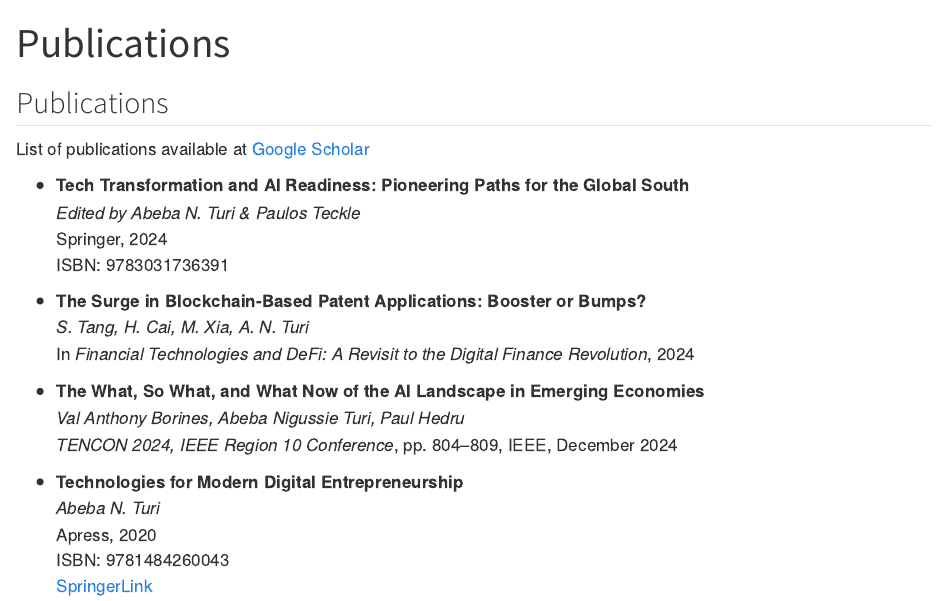
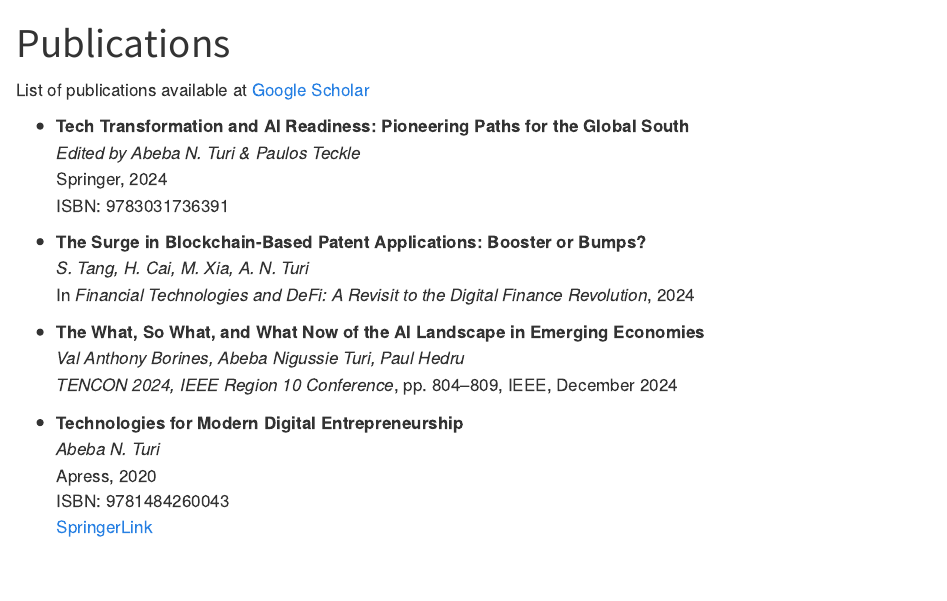
Before and after one commit to abbyturi/abb_site, a Quarto document (publications.qmd): the page in a window 1100 px wide, from its top. Rendered offline with R 4.5, knitr and Pandoc in place of Quarto, with nearby package versions.

Commit message:
Updates to the site3.

```diff
--- a/publications.qmd
+++ b/publications.qmd
@@ -4,8 +4,6 @@ format: html
 toc: false
 ---
 
-
-## Publications
 
 List of publications available at [Google Scholar](https://scholar.google.ca/citations?user=nsNs_BEAAAAJ&hl=en&oi=ao)
 
```
Also changed, not shown: docs/search.json, 2 other files.
